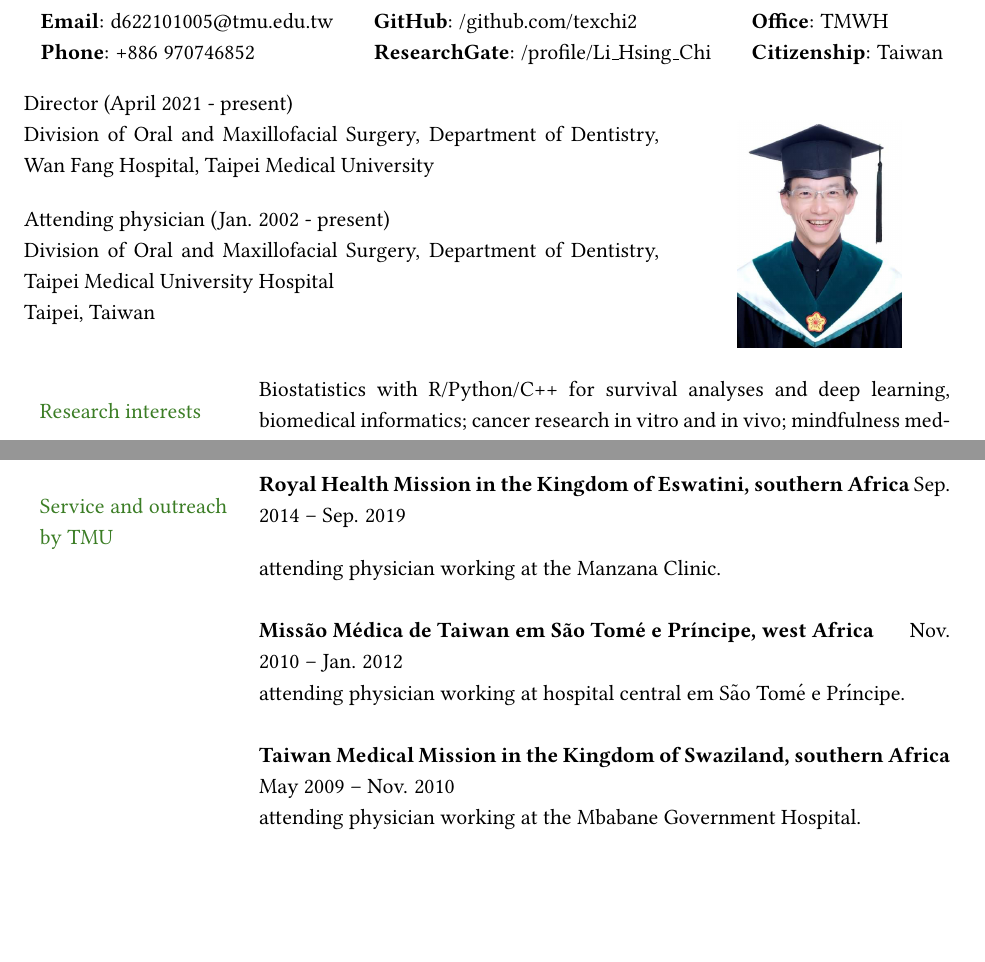
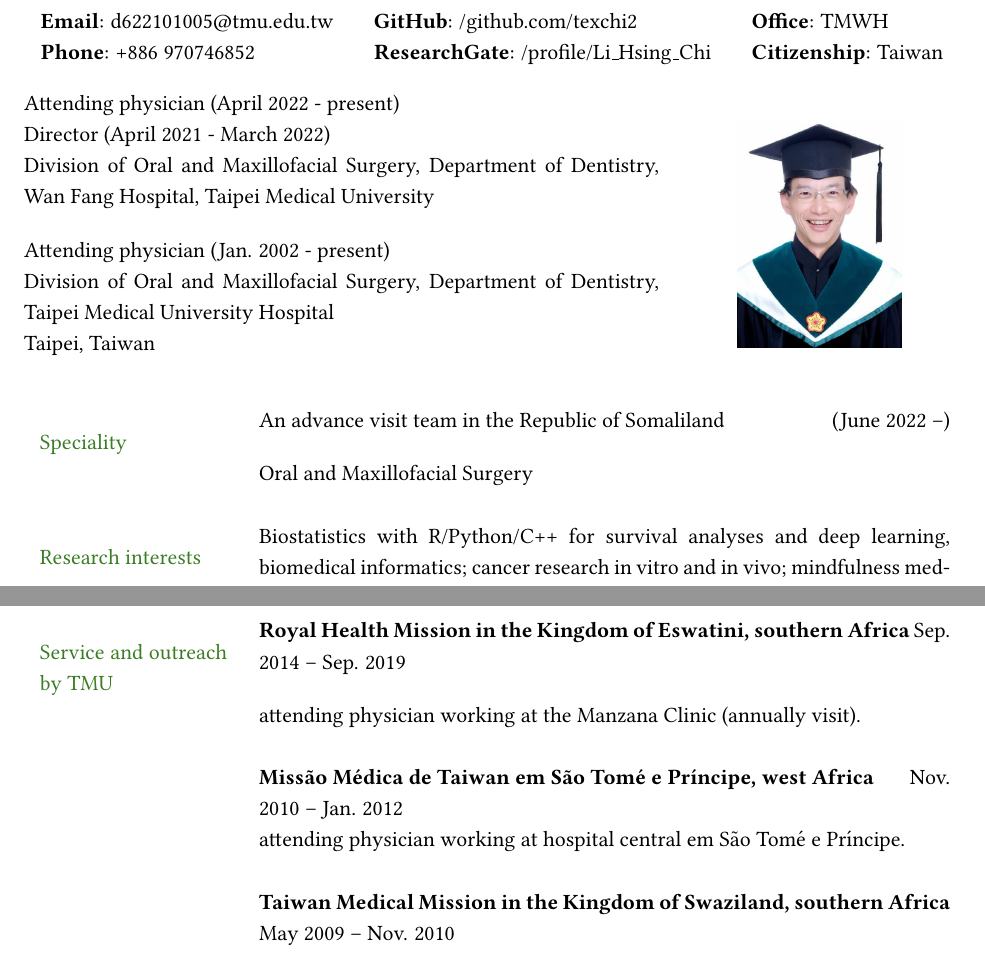
Before and after one commit to texchi2/AcademicCV_Li-Hsing_Chi2021, a LaTeX document (main.tex): two parts of pages 1 and 2 of 5, joined at a grey line, cut so that both start at the same text, the shorter picture padded with empty space. Compiled offline with pdfLaTeX.

Commit message:
Updates from Overleaf

```diff
--- a/main.tex
+++ b/main.tex
@@ -66,7 +66,13 @@
 \end{wrapfigure}
 
 \noindent
-Director (April 2021 - present)\\
+% We are volunteering as an advance visit team in the Republic of Somaliland, Eastern Africa, to prepare for a Taiwan Medical Mission.
+%Staff (June 2022 - present)\\ % May 2022
+%An advance visit team in the Republic of Somaliland\\
+%Director (April 2022 - present)\\
+%Preparatory Office of Special Needs Dentistry\\
+Attending physician (April 2022 - present)\\
+Director (April 2021 - March 2022)\\
 Division of Oral and Maxillofacial Surgery, Department of Dentistry, Wan Fang Hospital, Taipei Medical University\\[4mm]
 Attending physician (Jan. 2002 - present)\\
 Division of Oral and Maxillofacial Surgery, Department of Dentistry,
@@ -83,6 +89,13 @@ Taipei, Taiwan\\
 \begin{longtable}{p{1.3in}p{4.8in}}
 
 % --- Section: Research interests ---
+\nohyphens{\color{OliveGreen}{Speciality}}
+& An advance visit team in the Republic of Somaliland \hfill (June 2022 --) \\
+& Oral and Maxillofacial Surgery
+%, Department of Dentistry, Wan Fang Hospital, Taipei Medical University \hfill April 2021 --
+\\
+& \\
+
 
 \nohyphens{\color{OliveGreen}{Research interests}}
 & Biostatistics with R/Python/C++ for survival analyses and deep learning, biomedical informatics; cancer research in vitro and in vivo; mindfulness meditation, laser acupuncture; forensic medicine. \\
@@ -201,7 +214,7 @@ Conference on Oral and Maxillofacial Surgery, Vienna, Austria. \\
 
 \color{OliveGreen}{Service and outreach by TMU} % Africa
 & \textbf{Royal Health Mission in the Kingdom of Eswatini, southern Africa} \hfill Sep. 2014 -- Sep. 2019 \\
-& attending physician working at the Manzana Clinic. \\
+& attending physician working at the Manzana Clinic (annually visit). \\
 & \\
 
 & \textbf{Missão Médica de Taiwan em São Tomé e Príncipe, west Africa} \hfill Nov. 2010 -- Jan. 2012 \\
```
